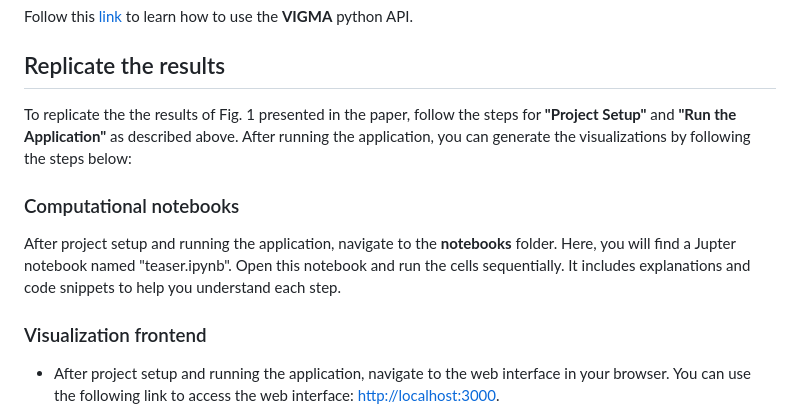
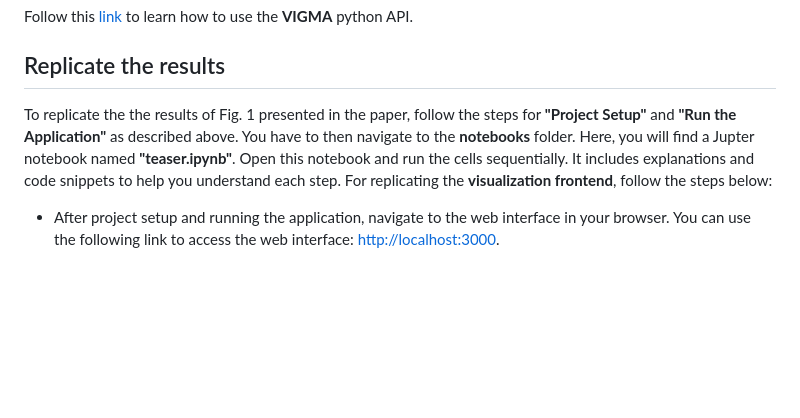
Before and after one commit to komar41/vigma, a Markdown page: README.md, the part around the change. Rendered like a GitHub page; blank space fills up the shorter version.

Commit message:
replication of results

```diff
--- a/README.md
+++ b/README.md
@@ -122,13 +122,7 @@ Follow this [link](https://github.com/komar41/vigma/blob/main/notebooks/README.m
 
 ## Replicate the results
 
-To replicate the the results of Fig. 1 presented in the paper, follow the steps for **"Project Setup"** and **"Run the Application"** as described above. After running the application, you can generate the visualizations by following the steps below:
-
-### Computational notebooks
-
-After project setup and running the application, navigate to the **notebooks** folder. Here, you will find a Jupter notebook named "teaser.ipynb". Open this notebook and run the cells sequentially. It includes explanations and code snippets to help you understand each step.
-
-### Visualization frontend
+To replicate the the results of Fig. 1 presented in the paper, follow the steps for **"Project Setup"** and **"Run the Application"** as described above. You have to then navigate to the **notebooks** folder. Here, you will find a Jupter notebook named **"teaser.ipynb"**. Open this notebook and run the cells sequentially. It includes explanations and code snippets to help you understand each step. For replicating the **visualization frontend**, follow the steps below:
 
 - After project setup and running the application, navigate to the web interface in your browser. You can use the following link to access the web interface: [http://localhost:3000](http://localhost:3000).
 
```
